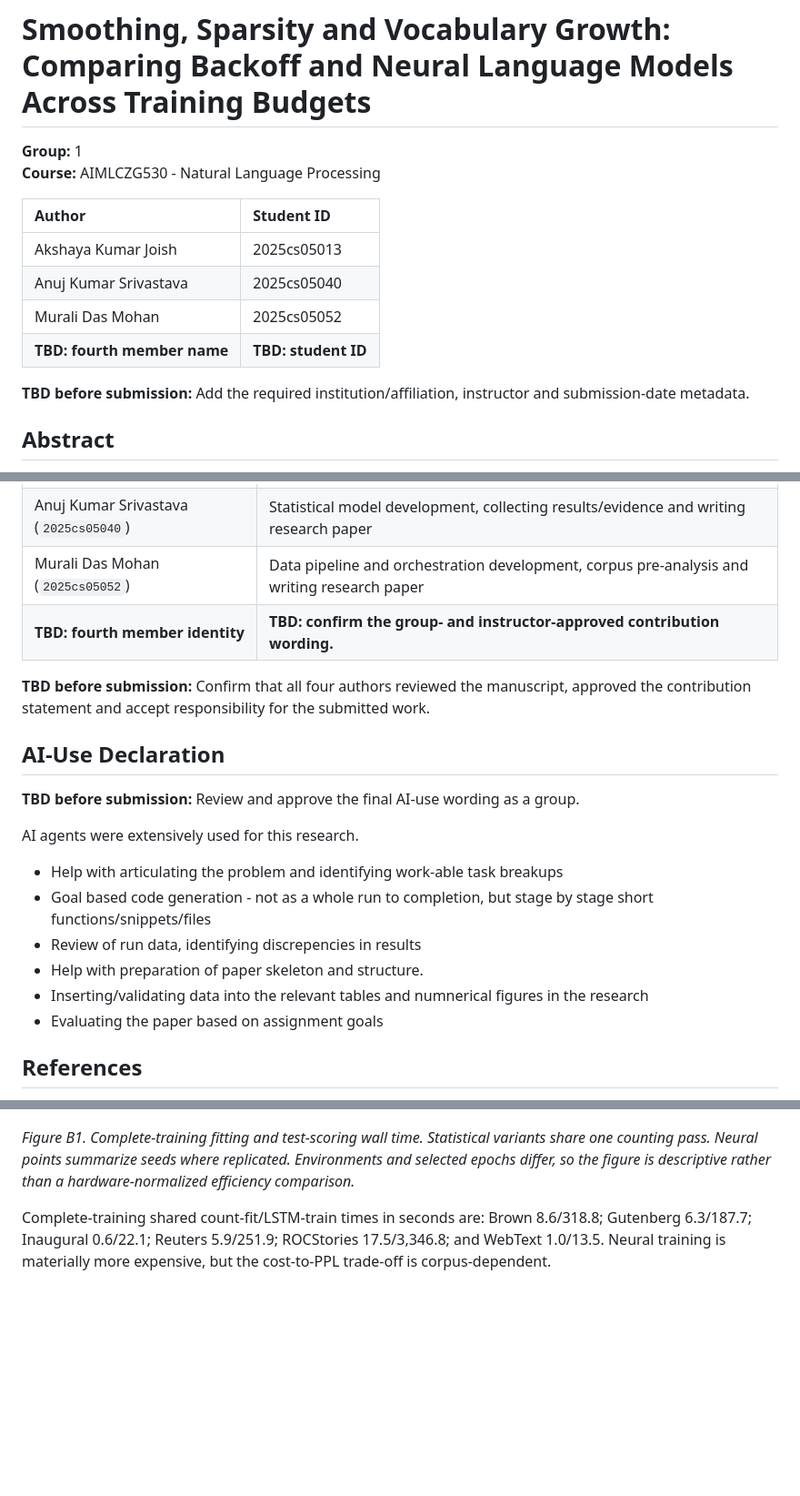
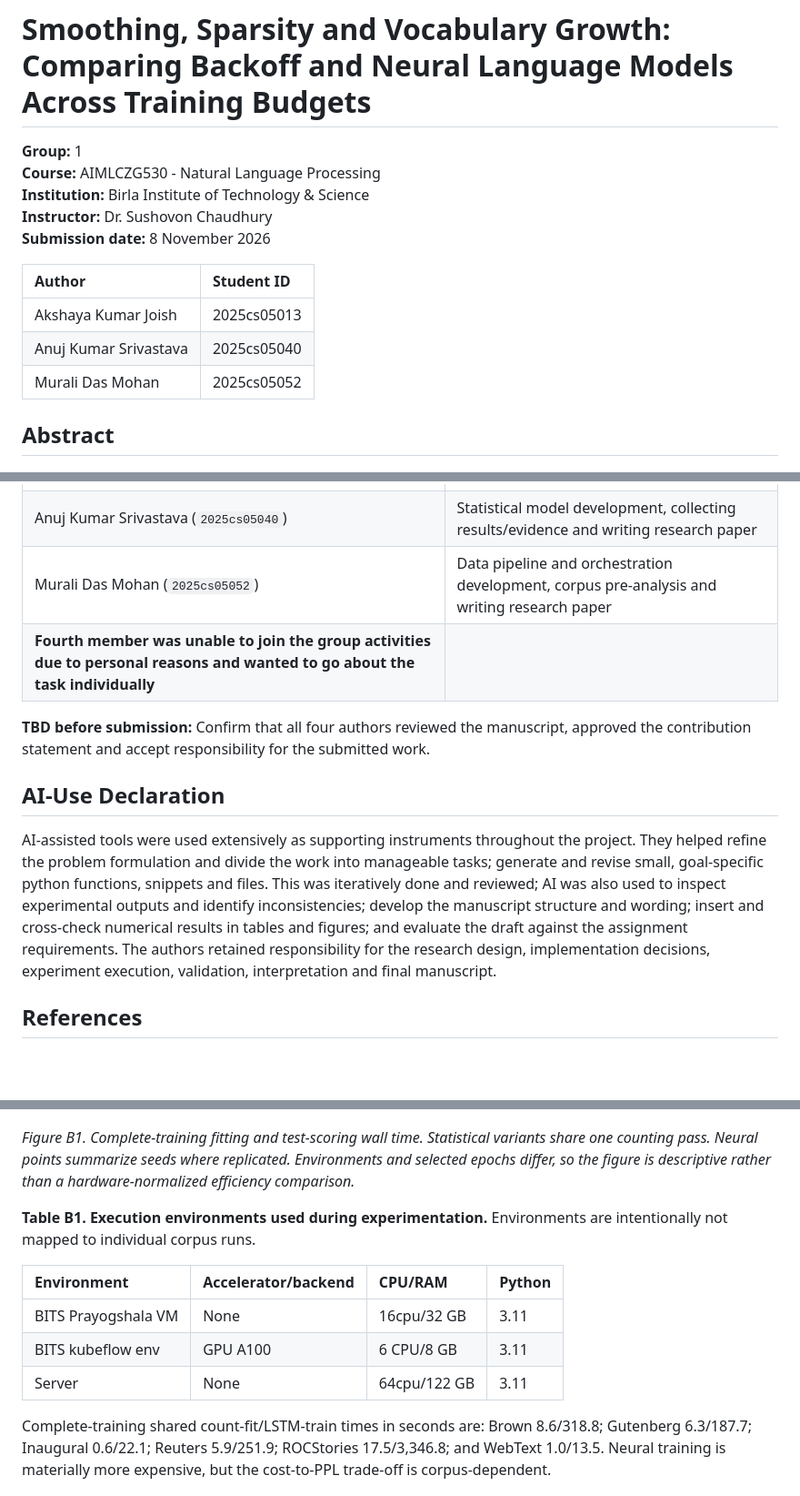
Before and after one commit to mdmohan/bits-nlp-assignment, a Markdown page: docs/Paper_Final_Draft.md, 3 parts joined by grey strips. Shown at 91% size. Drawn GitHub-style; blank space fills up the shorter version.

```diff
--- a/docs/Paper_Final_Draft.md
+++ b/docs/Paper_Final_Draft.md
@@ -1,16 +1,17 @@
 # Smoothing, Sparsity and Vocabulary Growth: Comparing Backoff and Neural Language Models Across Training Budgets
 
 **Group:** 1<br>
-**Course:** AIMLCZG530 - Natural Language Processing
+**Course:** AIMLCZG530 - Natural Language Processing<br>
+**Institution:** Birla Institute of Technology & Science<br>
+**Instructor:** Dr. Sushovon Chaudhury<br>
+**Submission date:** 8 November 2026
 
 | Author | Student ID |
 | :-- | :-- |
 | Akshaya Kumar Joish | 2025cs05013 |
 | Anuj Kumar Srivastava | 2025cs05040 |
 | Murali Das Mohan | 2025cs05052 |
-| **TBD: fourth member name** | **TBD: student ID** |
 
-**TBD before submission:** Add the required institution/affiliation, instructor and submission-date metadata.
 
 ## Abstract
 
@@ -411,22 +416,14 @@ The ordered-budget experiment does not establish a universal neural crossover. R
 | Akshaya Kumar Joish (`2025cs05013`) | Neural model development,  collecting resuts and writing Research paper |
 | Anuj Kumar Srivastava (`2025cs05040`) | Statistical model development, collecting results/evidence and writing research paper |
 | Murali Das Mohan (`2025cs05052`) | Data pipeline and orchestration development, corpus pre-analysis and writing research paper |
-| **TBD: fourth member identity** | **TBD: confirm the group- and instructor-approved contribution wording.** |
+| **Fourth member was unable to join the group activities due to personal reasons and wanted to go about the task individually** |
 
 **TBD before submission:** Confirm that all four authors reviewed the manuscript, approved the contribution statement and accept responsibility for the submitted work.
 
 ## AI-Use Declaration
 
-**TBD before submission:** Review and approve the final AI-use wording as a group.
 
-AI agents were extensively used for this research.
-- Help with articulating the problem and identifying work-able task breakups
-- Goal based code generation - not as a whole run to completion, but stage by stage short functions/snippets/files
-- Review of run data, identifying discrepencies in results
-- Help with preparation of paper skeleton and structure.
-- Inserting/validating  data into the relevant tables and numnerical figures in the research
-- Evaluating the paper based on assignment goals
-
+AI-assisted tools were used extensively as supporting instruments throughout the project. They helped refine the problem formulation and divide the work into manageable tasks; generate and revise small, goal-specific python functions, snippets and files. This was iteratively done and reviewed; AI was also used to inspect experimental outputs and identify inconsistencies; develop the manuscript structure and wording; insert and cross-check numerical results in tables and figures; and evaluate the draft against the assignment requirements. The authors retained responsibility for the research design, implementation decisions, experiment execution, validation, interpretation and final manuscript.
 
 ## References
 
@@ -470,6 +467,14 @@ The following `torchinfo` summaries use the actual Inaugural complete-training,
 
 *Figure B1. Complete-training fitting and test-scoring wall time. Statistical variants share one counting pass. Neural points summarize seeds where replicated. Environments and selected epochs differ, so the figure is descriptive rather than a hardware-normalized efficiency comparison.*
 
+**Table B1. Execution environments used during experimentation.** Environments are intentionally not mapped to individual corpus runs.
+
+| Environment | Accelerator/backend | CPU/RAM | Python |
+| :-- | :-- | :-- | :-- |
+| BITS Prayogshala VM |  None | 16cpu/32 GB |  3.11|
+| BITS kubeflow env | GPU A100 | 6 CPU/8 GB | 3.11 |
+| Server |  None | 64cpu/122 GB | 3.11  |
+
 Complete-training shared count-fit/LSTM-train times in seconds are: Brown 8.6/318.8; Gutenberg 6.3/187.7; Inaugural 0.6/22.1; Reuters 5.9/251.9; ROCStories 17.5/3,346.8; and WebText 1.0/13.5. Neural training is materially more expensive, but the cost-to-PPL trade-off is corpus-dependent.
 
 ## Appendix C. Four Additional Diagnostic Cases
```
Also changed, not shown: other parts of docs/Paper_Final_Draft.md (+38 -31 lines), docs/checklist.md (added, +104 -0 lines), docs/figures/paper_event_categories_20261108_webtext_verified.png (added), 5 other files.
